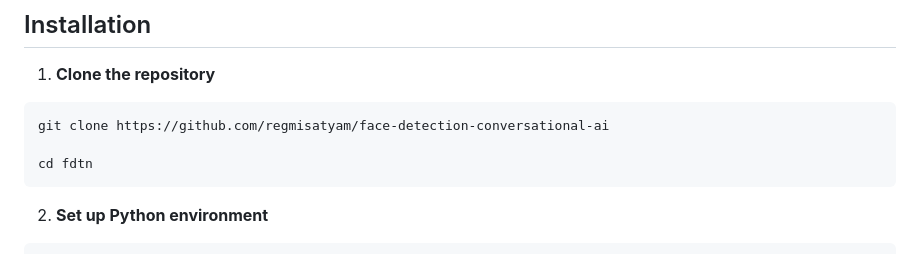
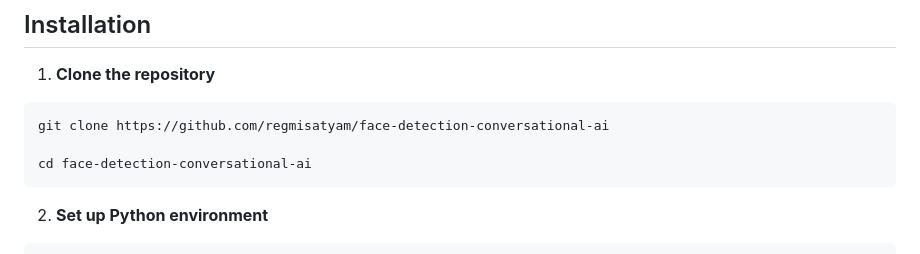
Before and after one commit to regmisatyam/face-detection-conversational-ai, a Markdown page: README.md, the part around the change. Drawn GitHub-style.

Commit message:
Fix directory name in README instructions

````diff
--- a/README.md
+++ b/README.md
@@ -27,7 +27,7 @@ A real-time AI system that detects facial emotions from live video feed and enga
 ```bash
 git clone https://github.com/regmisatyam/face-detection-conversational-ai
 
-cd fdtn
+cd face-detection-conversational-ai
 ```
 
 2. **Set up Python environment**
````
